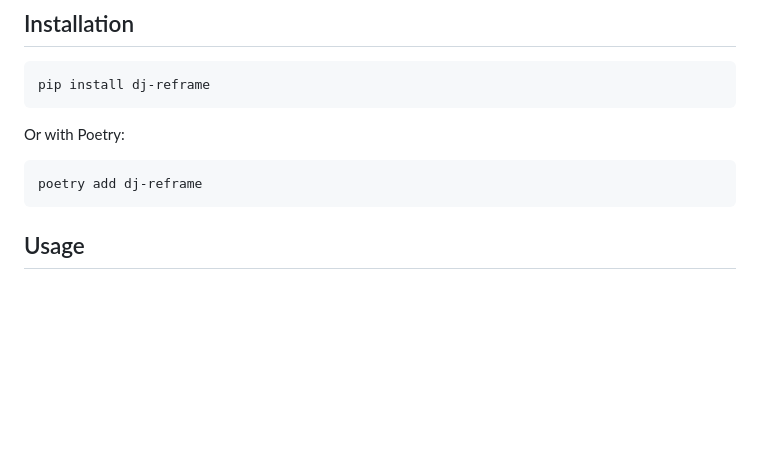
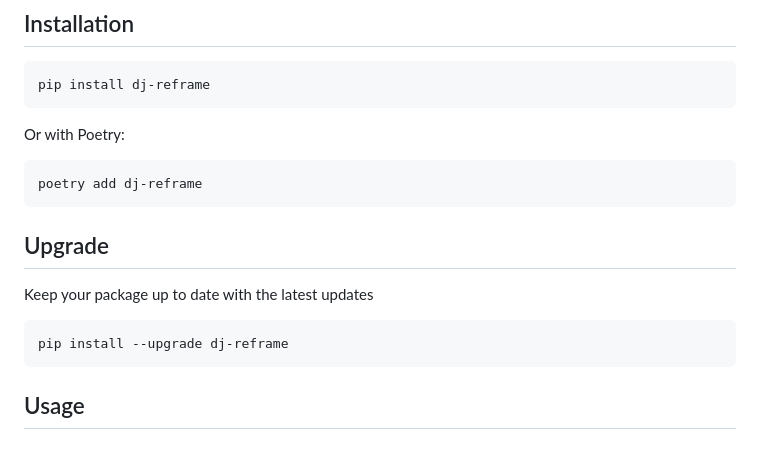
Before and after one commit to DougVikt/dj-reframe, a Markdown page: README.md, the part around the change. GitHub-like rendering; blank space fills up the shorter version.

Commit message:
doc: upgrade in readme

````diff
--- a/README.md
+++ b/README.md
@@ -24,6 +24,14 @@ Or with Poetry:
 
 ```bash
 poetry add dj-reframe
+```
+
+## Upgrade
+
+Keep your package up to date with the latest updates
+
+```bash
+pip install --upgrade dj-reframe
 ```
 
 ## Usage
````
